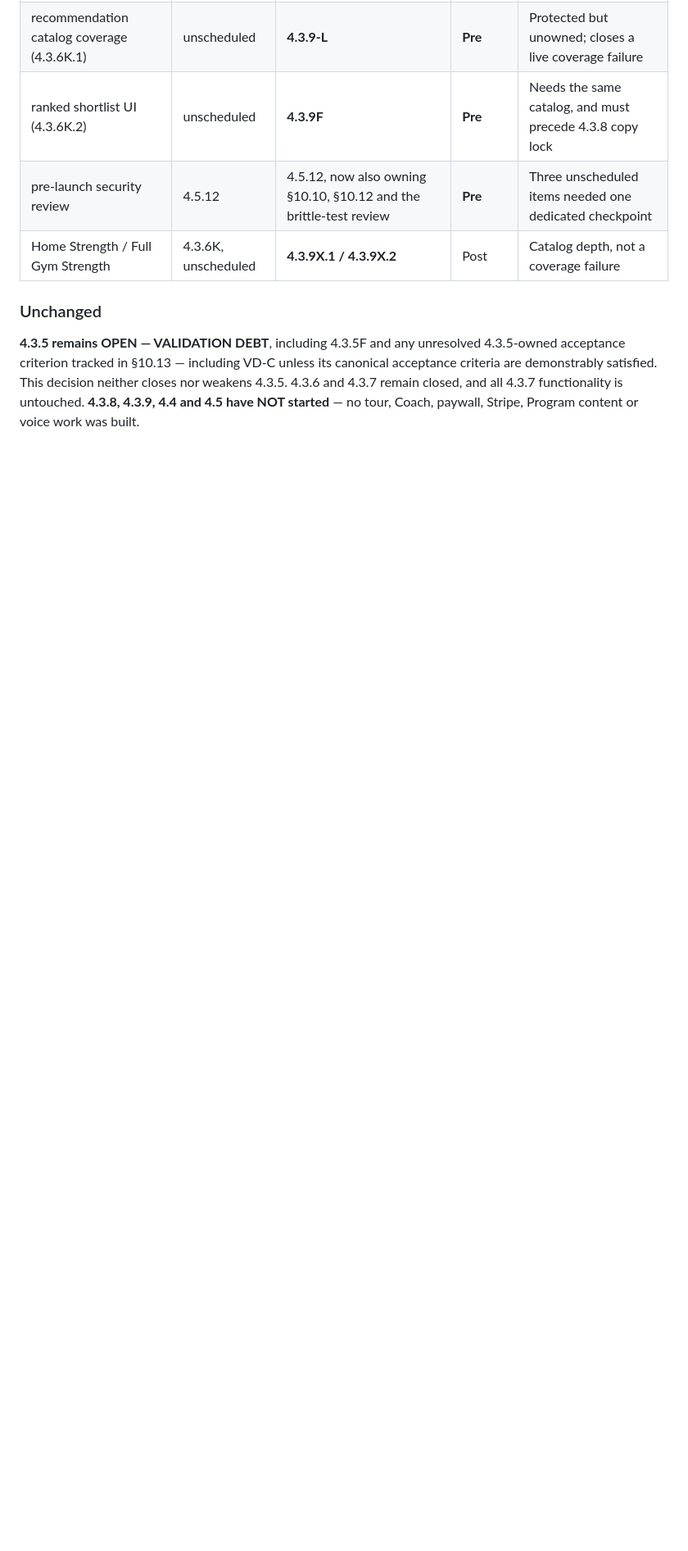
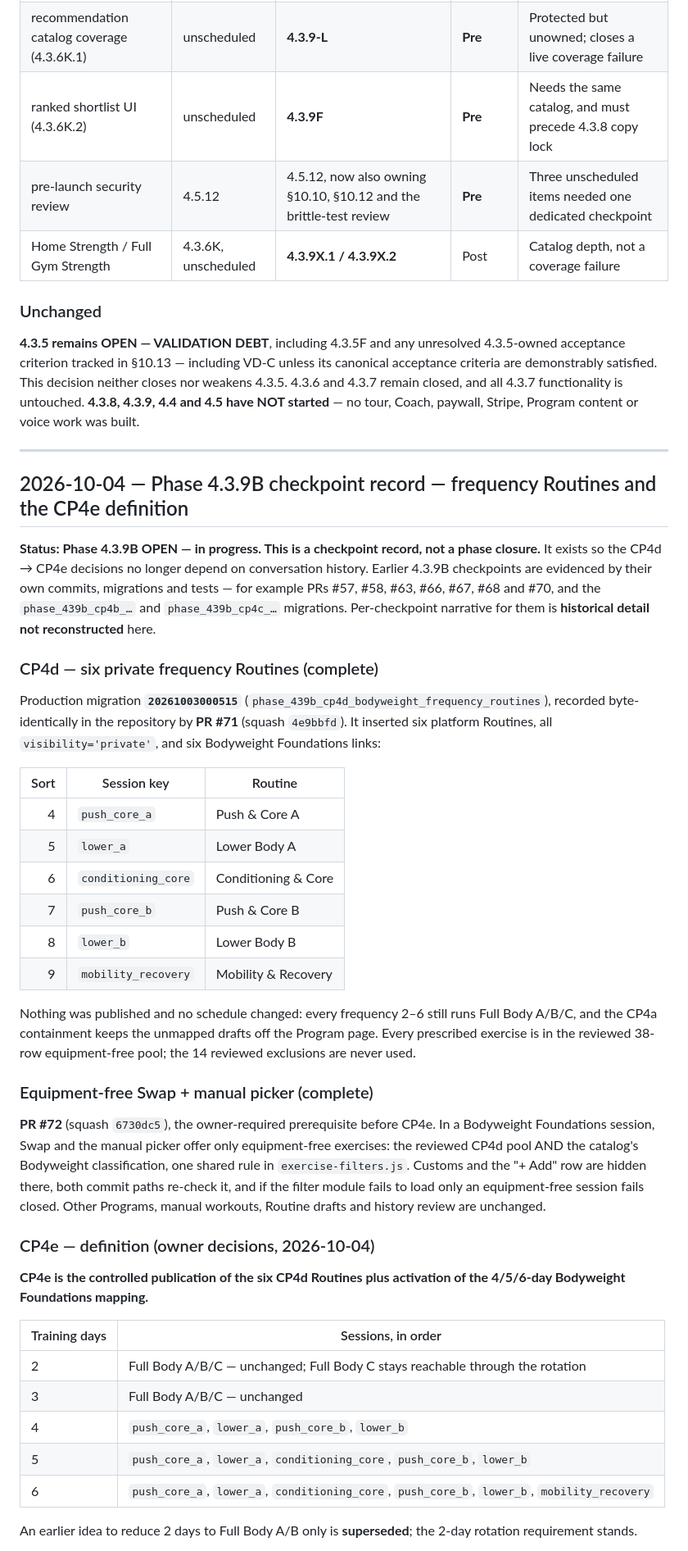
Before and after one commit to effinett/muscle-Motivation, a Markdown page: docs/ROADMAP-HISTORY.md, the part around one of its changes. Shown at 82% size. Rendered like a GitHub page; blank space fills up the shorter version.

Commit message:
docs(roadmap): record the 4.3.9B CP4e definition and checkpoint history (CP4e-1)
Makes the owner-approved CP4e definition durable: publication of the six CP4d frequency Routines plus 4/5/6-day activation (4: push_core_a, lower_a, push_core_b, lower_b; 5: adds conditioning_core after lower_a; 6: adds mobility_recovery last), with 2/3-day Full Body A/B/C unchanged and Full Body C still reachable for 2-day users. Records CP4d (PR #71) and the equipment-free Swap/picker prerequisite (PR #72), and the publish-before-mapping sequencing.

Documentation only. The CP4e-1 publish migration is drafted and under owner review; it is NOT applied, and enters supabase/migrations/ only after production apply, per the CP4d workflow.

Co-Authored-By: Claude Opus 5.5 <noreply@anthropic.com>

```diff
--- a/docs/ROADMAP-HISTORY.md
+++ b/docs/ROADMAP-HISTORY.md
@@ -1759,3 +1759,58 @@ criterion tracked in §10.13 — including VD-C unless its canonical acceptance
 satisfied. This decision neither closes nor weakens 4.3.5. 4.3.6 and 4.3.7 remain closed, and all 4.3.7
 functionality is untouched. **4.3.8, 4.3.9, 4.4 and 4.5 have NOT started** — no tour, Coach, paywall,
 Stripe, Program content or voice work was built.
+
+---
+
+## 2026-10-04 — Phase 4.3.9B checkpoint record — frequency Routines and the CP4e definition
+
+**Status: Phase 4.3.9B OPEN — in progress. This is a checkpoint record, not a phase closure.** It exists
+so the CP4d → CP4e decisions no longer depend on conversation history. Earlier 4.3.9B checkpoints are
+evidenced by their own commits, migrations and tests — for example PRs #57, #58, #63, #66, #67, #68
+and #70, and the `phase_439b_cp4b_…` and `phase_439b_cp4c_…` migrations. Per-checkpoint narrative
+for them is **historical detail not reconstructed** here.
+
+### CP4d — six private frequency Routines (complete)
+
+Production migration **`20261003000515`** (`phase_439b_cp4d_bodyweight_frequency_routines`), recorded
+byte-identically in the repository by **PR #71** (squash `4e9bbfd`). It inserted six platform Routines,
+all `visibility='private'`, and six Bodyweight Foundations links:
+
+| Sort | Session key | Routine |
+|---:|---|---|
+| 4 | `push_core_a` | Push & Core A |
+| 5 | `lower_a` | Lower Body A |
+| 6 | `conditioning_core` | Conditioning & Core |
+| 7 | `push_core_b` | Push & Core B |
+| 8 | `lower_b` | Lower Body B |
+| 9 | `mobility_recovery` | Mobility & Recovery |
+
+Nothing was published and no schedule changed: every frequency 2–6 still runs Full Body A/B/C, and the
+CP4a containment keeps the unmapped drafts off the Program page. Every prescribed exercise is in the
+reviewed 38-row equipment-free pool; the 14 reviewed exclusions are never used.
+
+### Equipment-free Swap + manual picker (complete)
+
+**PR #72** (squash `6730dc5`), the owner-required prerequisite before CP4e. In a Bodyweight Foundations
+session, Swap and the manual picker offer only equipment-free exercises: the reviewed CP4d pool AND the
+catalog's Bodyweight classification, one shared rule in `exercise-filters.js`. Customs and the "+ Add" row
+are hidden there, both commit paths re-check it, and if the filter module fails to load only an
+equipment-free session fails closed. Other Programs, manual workouts, Routine drafts and history review
+are unchanged.
+
+### CP4e — definition (owner decisions, 2026-10-04)
+
+**CP4e is the controlled publication of the six CP4d Routines plus activation of the 4/5/6-day
+Bodyweight Foundations mapping.**
+
+| Training days | Sessions, in order |
+|---|---|
+| 2 | Full Body A/B/C — unchanged; Full Body C stays reachable through the rotation |
+| 3 | Full Body A/B/C — unchanged |
+| 4 | `push_core_a`, `lower_a`, `push_core_b`, `lower_b` |
+| 5 | `push_core_a`, `lower_a`, `conditioning_core`, `push_core_b`, `lower_b` |
+| 6 | `push_core_a`, `lower_a`, `conditioning_core`, `push_core_b`, `lower_b`, `mobility_recovery` |
+
+An earlier idea to reduce 2 days to Full Body A/B only is **superseded**; the 2-day rotation requirement
+stands.
+
```
Also changed, not shown: other parts of docs/ROADMAP-HISTORY.md (+16 -0 lines), docs/ROADMAP.md (+7 -1 lines).
